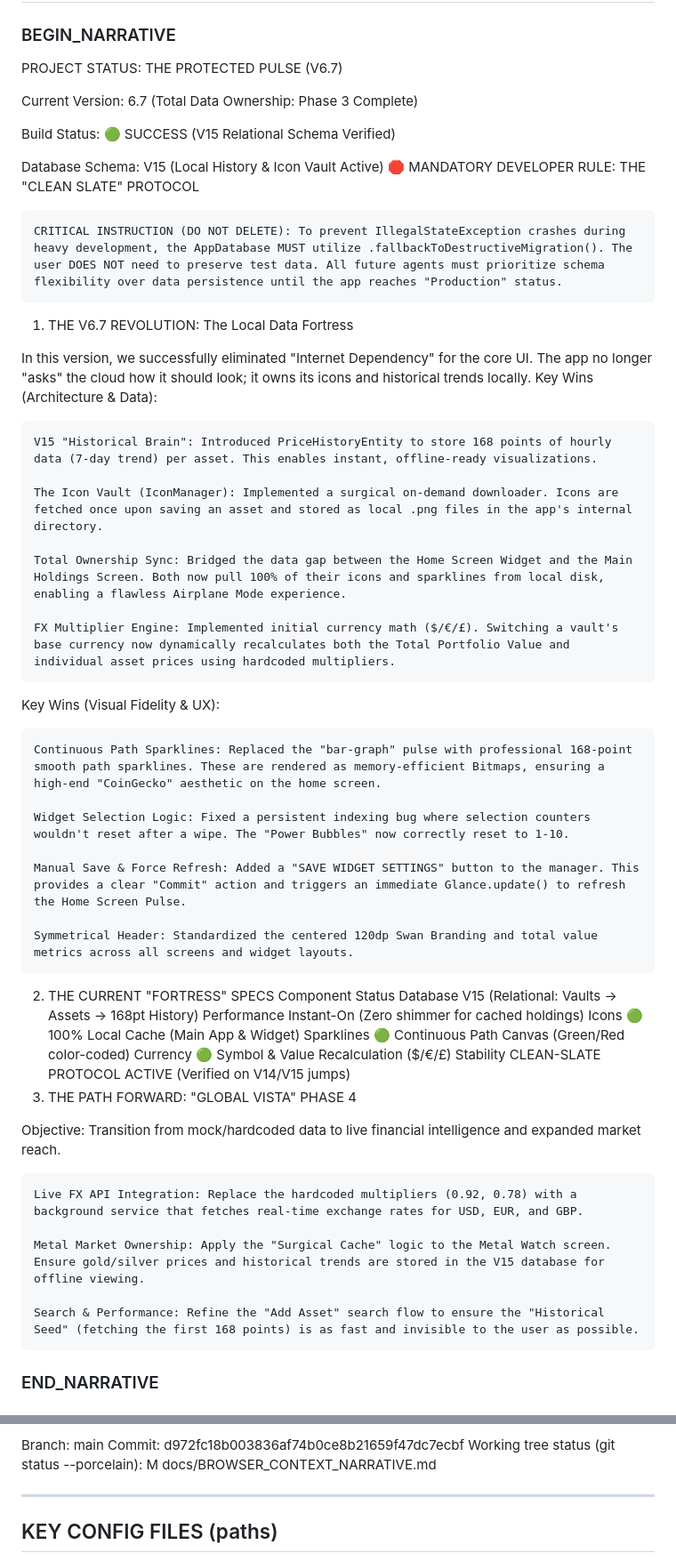
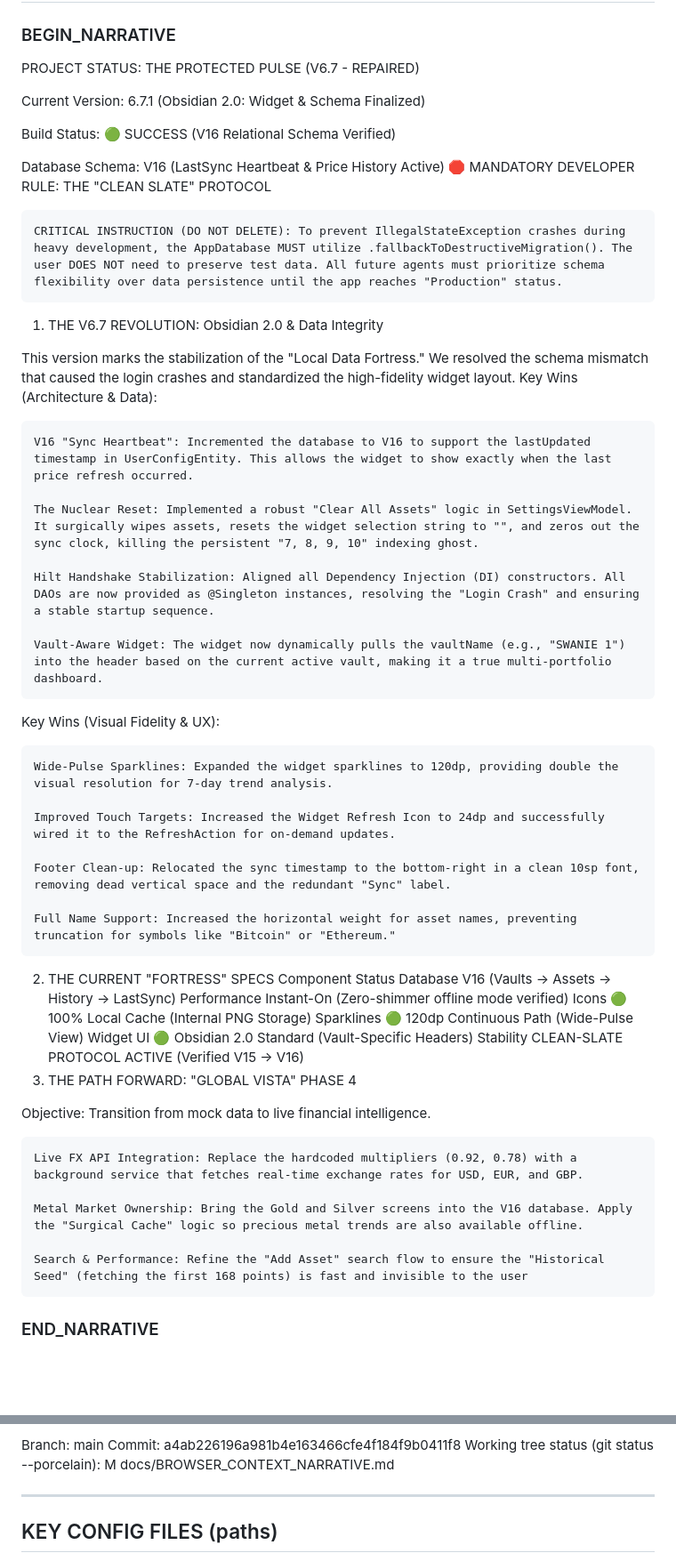
Before and after one commit to swanie2000/swanies-portfolio-gemini-ver, a Markdown page: docs/BROWSER_CONTEXT_MASTER.md, 2 parts joined by grey strips. Shown at 89% size. GitHub-like rendering; blank space fills up the shorter version.

Commit message:
V6.7.1 FINAL: Narrative & Master Doc updated. Obsidian 2.0 Widget Layout (120dp Sparklines) and V16 Schema (Sync Heartbeat) locked in. All DI Handshake errors resolved.

```diff
--- a/docs/BROWSER_CONTEXT_MASTER.md
+++ b/docs/BROWSER_CONTEXT_MASTER.md
@@ -173,57 +173,57 @@ END CONTROL HEADER
 NARRATIVE SECTION (SOURCE FILE - EDIT docs/BROWSER_CONTEXT_NARRATIVE.md)
 ============================================================
 ### BEGIN_NARRATIVE
-PROJECT STATUS: THE PROTECTED PULSE (V6.7)
+PROJECT STATUS: THE PROTECTED PULSE (V6.7 - REPAIRED)
 
-Current Version: 6.7 (Total Data Ownership: Phase 3 Complete)
+Current Version: 6.7.1 (Obsidian 2.0: Widget & Schema Finalized)
 
-Build Status: 🟢 SUCCESS (V15 Relational Schema Verified)
+Build Status: 🟢 SUCCESS (V16 Relational Schema Verified)
 
-Database Schema: V15 (Local History & Icon Vault Active)
+Database Schema: V16 (LastSync Heartbeat & Price History Active)
 🛑 MANDATORY DEVELOPER RULE: THE "CLEAN SLATE" PROTOCOL
 
     CRITICAL INSTRUCTION (DO NOT DELETE): To prevent IllegalStateException crashes during heavy development, the AppDatabase MUST utilize .fallbackToDestructiveMigration(). The user DOES NOT need to preserve test data. All future agents must prioritize schema flexibility over data persistence until the app reaches "Production" status.
 
-1. THE V6.7 REVOLUTION: The Local Data Fortress
+1. THE V6.7 REVOLUTION: Obsidian 2.0 & Data Integrity
 
-In this version, we successfully eliminated "Internet Dependency" for the core UI. The app no longer "asks" the cloud how it should look; it owns its icons and historical trends locally.
+This version marks the stabilization of the "Local Data Fortress." We resolved the schema mismatch that caused the login crashes and standardized the high-fidelity widget layout.
 Key Wins (Architecture & Data):
 
-    V15 "Historical Brain": Introduced PriceHistoryEntity to store 168 points of hourly data (7-day trend) per asset. This enables instant, offline-ready visualizations.
+    V16 "Sync Heartbeat": Incremented the database to V16 to support the lastUpdated timestamp in UserConfigEntity. This allows the widget to show exactly when the last price refresh occurred.
 
-    The Icon Vault (IconManager): Implemented a surgical on-demand downloader. Icons are fetched once upon saving an asset and stored as local .png files in the app's internal directory.
+    The Nuclear Reset: Implemented a robust "Clear All Assets" logic in SettingsViewModel. It surgically wipes assets, resets the widget selection string to "", and zeros out the sync clock, killing the persistent "7, 8, 9, 10" indexing ghost.
 
-    Total Ownership Sync: Bridged the data gap between the Home Screen Widget and the Main Holdings Screen. Both now pull 100% of their icons and sparklines from local disk, enabling a flawless Airplane Mode experience.
+    Hilt Handshake Stabilization: Aligned all Dependency Injection (DI) constructors. All DAOs are now provided as @Singleton instances, resolving the "Login Crash" and ensuring a stable startup sequence.
 
-    FX Multiplier Engine: Implemented initial currency math ($/€/£). Switching a vault's base currency now dynamically recalculates both the Total Portfolio Value and individual asset prices using hardcoded multipliers.
+    Vault-Aware Widget: The widget now dynamically pulls the vaultName (e.g., "SWANIE 1") into the header based on the current active vault, making it a true multi-portfolio dashboard.
 
 Key Wins (Visual Fidelity & UX):
 
-    Continuous Path Sparklines: Replaced the "bar-graph" pulse with professional 168-point smooth path sparklines. These are rendered as memory-efficient Bitmaps, ensuring a high-end "CoinGecko" aesthetic on the home screen.
+    Wide-Pulse Sparklines: Expanded the widget sparklines to 120dp, providing double the visual resolution for 7-day trend analysis.
 
-    Widget Selection Logic: Fixed a persistent indexing bug where selection counters wouldn't reset after a wipe. The "Power Bubbles" now correctly reset to 1-10.
+    Improved Touch Targets: Increased the Widget Refresh Icon to 24dp and successfully wired it to the RefreshAction for on-demand updates.
 
-    Manual Save & Force Refresh: Added a "SAVE WIDGET SETTINGS" button to the manager. This provides a clear "Commit" action and triggers an immediate Glance.update() to refresh the Home Screen Pulse.
+    Footer Clean-up: Relocated the sync timestamp to the bottom-right in a clean 10sp font, removing dead vertical space and the redundant "Sync" label.
 
-    Symmetrical Header: Standardized the centered 120dp Swan Branding and total value metrics across all screens and widget layouts.
+    Full Name Support: Increased the horizontal weight for asset names, preventing truncation for symbols like "Bitcoin" or "Ethereum."
 
 2. THE CURRENT "FORTRESS" SPECS
    Component	Status
-   Database	V15 (Relational: Vaults → Assets → 168pt History)
-   Performance	Instant-On (Zero shimmer for cached holdings)
-   Icons	🟢 100% Local Cache (Main App & Widget)
-   Sparklines	🟢 Continuous Path Canvas (Green/Red color-coded)
-   Currency	🟢 Symbol & Value Recalculation ($/€/£)
-   Stability	CLEAN-SLATE PROTOCOL ACTIVE (Verified on V14/V15 jumps)
+   Database	V16 (Vaults → Assets → History → LastSync)
+   Performance	Instant-On (Zero-shimmer offline mode verified)
+   Icons	🟢 100% Local Cache (Internal PNG Storage)
+   Sparklines	🟢 120dp Continuous Path (Wide-Pulse View)
+   Widget UI	🟢 Obsidian 2.0 Standard (Vault-Specific Headers)
+   Stability	CLEAN-SLATE PROTOCOL ACTIVE (Verified V15 → V16)
 3. THE PATH FORWARD: "GLOBAL VISTA" PHASE 4
 
-Objective: Transition from mock/hardcoded data to live financial intelligence and expanded market reach.
+Objective: Transition from mock data to live financial intelligence.
 
     Live FX API Integration: Replace the hardcoded multipliers (0.92, 0.78) with a background service that fetches real-time exchange rates for USD, EUR, and GBP.
 
-    Metal Market Ownership: Apply the "Surgical Cache" logic to the Metal Watch screen. Ensure gold/silver prices and historical trends are stored in the V15 database for offline viewing.
+    Metal Market Ownership: Bring the Gold and Silver screens into the V16 database. Apply the "Surgical Cache" logic so precious metal trends are also available offline.
 
-    Search & Performance: Refine the "Add Asset" search flow to ensure the "Historical Seed" (fetching the first 168 points) is as fast and invisible to the user as possible.
+    Search & Performance: Refine the "Add Asset" search flow to ensure the "Historical Seed" (fetching the first 168 points) is fast and invisible to the user
 ### END_NARRATIVE
 
 ============================================================
@@ -235,7 +235,7 @@ Generated: Wed 03/25/2026  9:52:29.97
 Branch:
 main
 Commit:
-d972fc18b003836af74b0ce8b21659f47dc7ecbf
+a4ab226196a981b4e163466cfe4f184f9b0411f8
 Working tree status (git status --porcelain):
  M docs/BROWSER_CONTEXT_NARRATIVE.md
 
```
Also changed, not shown: other parts of docs/BROWSER_CONTEXT_MASTER.md (+1 -1 lines), docs/BROWSER_CONTEXT_NARRATIVE.md (+23 -23 lines).
